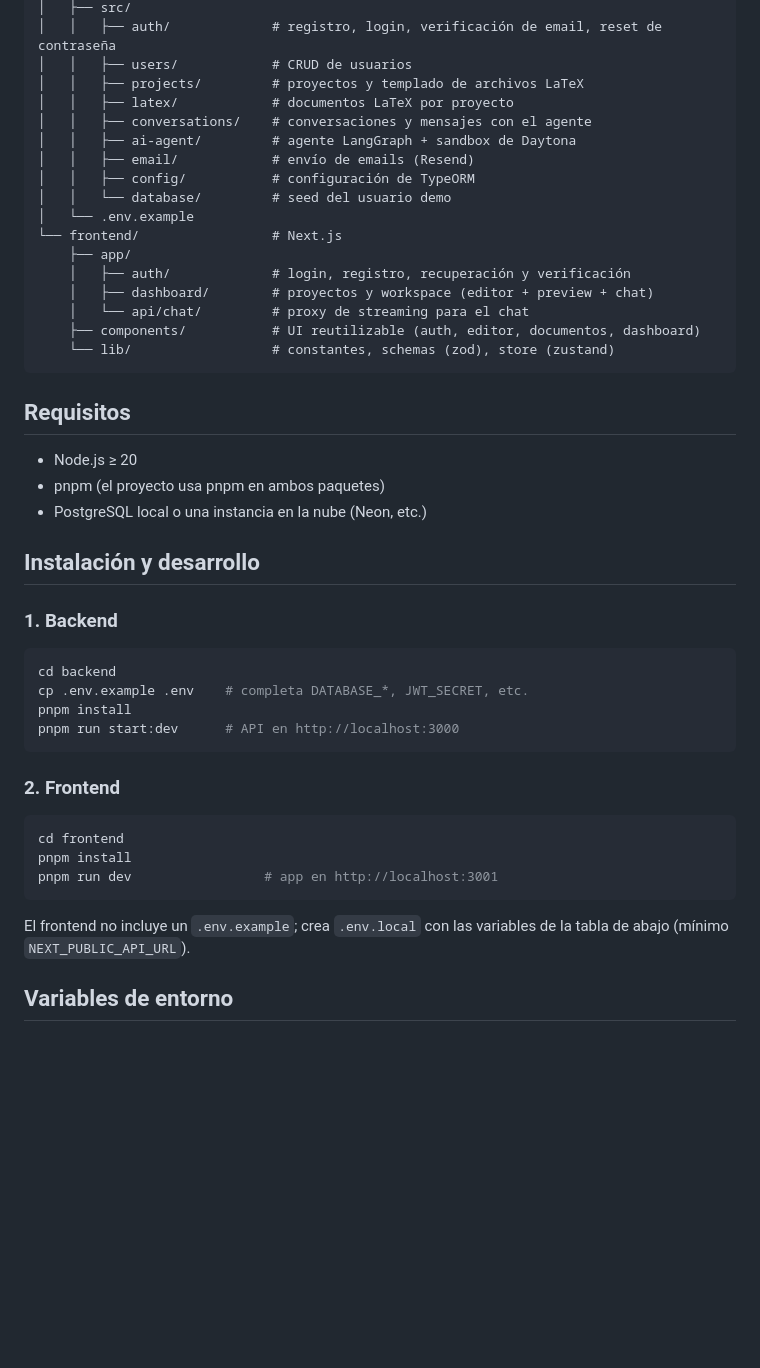
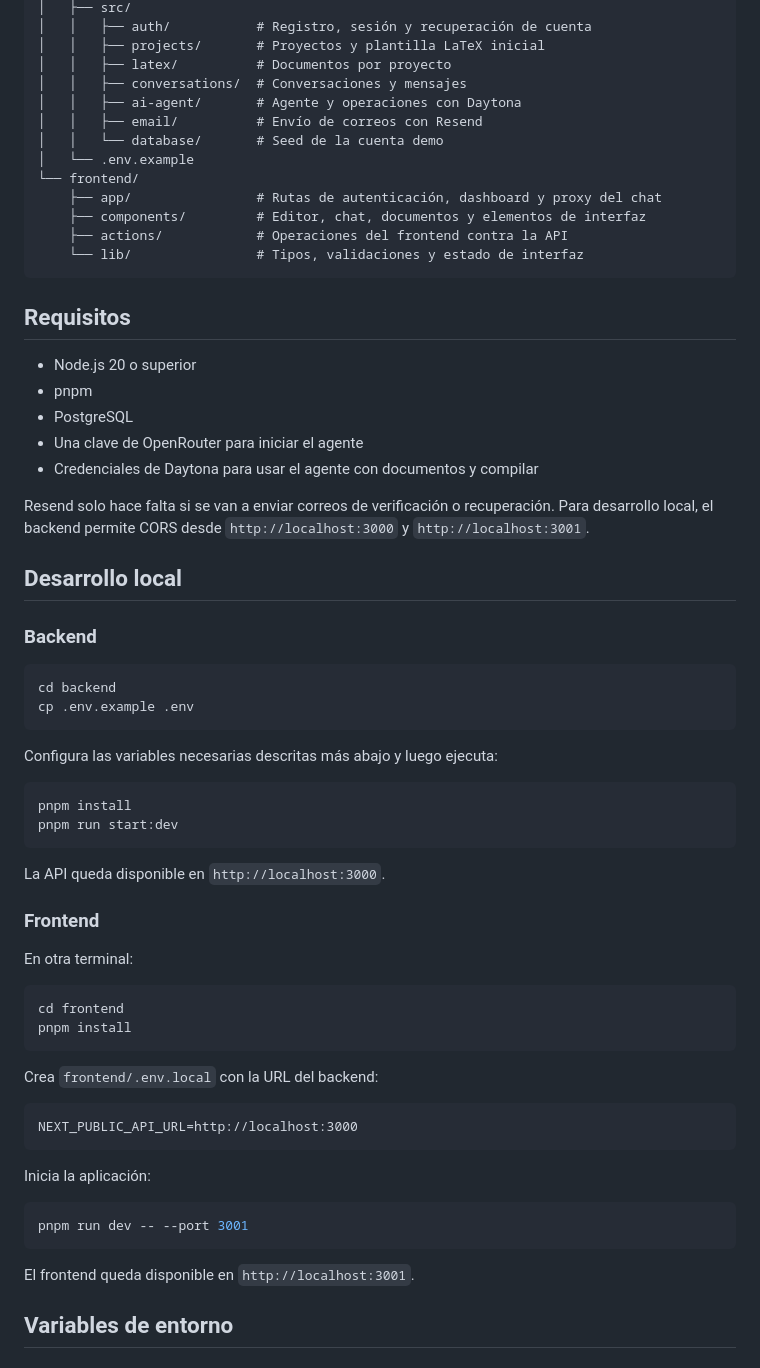
Before and after one commit to poll7872/cherry, a Markdown page: README.md, the part around one of its changes. GitHub-like rendering; blank space fills up the shorter version.

````diff
--- a/README.md
+++ b/README.md
@@ -64,49 +40,69 @@ Monorepo con dos aplicaciones independientes: `frontend/` y `backend/`. No compa
 │   ├── src/
-│   │   ├── auth/             # registro, login, verificación de email, reset de contraseña
-│   │   ├── users/            # CRUD de usuarios
-│   │   ├── projects/         # proyectos y templado de archivos LaTeX
-│   │   ├── latex/            # documentos LaTeX por proyecto
-│   │   ├── conversations/    # conversaciones y mensajes con el agente
-│   │   ├── ai-agent/         # agente LangGraph + sandbox de Daytona
-│   │   ├── email/            # envío de emails (Resend)
-│   │   ├── config/           # configuración de TypeORM
-│   │   └── database/         # seed del usuario demo
+│   │   ├── auth/           # Registro, sesión y recuperación de cuenta
+│   │   ├── projects/       # Proyectos y plantilla LaTeX inicial
+│   │   ├── latex/          # Documentos por proyecto
+│   │   ├── conversations/  # Conversaciones y mensajes
+│   │   ├── ai-agent/       # Agente y operaciones con Daytona
+│   │   ├── email/          # Envío de correos con Resend
+│   │   └── database/       # Seed de la cuenta demo
 │   └── .env.example
-└── frontend/                 # Next.js
-    ├── app/
-    │   ├── auth/             # login, registro, recuperación y verificación
-    │   ├── dashboard/        # proyectos y workspace (editor + preview + chat)
-    │   └── api/chat/         # proxy de streaming para el chat
-    ├── components/           # UI reutilizable (auth, editor, documentos, dashboard)
-    └── lib/                  # constantes, schemas (zod), store (zustand)
+└── frontend/
+    ├── app/                # Rutas de autenticación, dashboard y proxy del chat
+    ├── components/         # Editor, chat, documentos y elementos de interfaz
+    ├── actions/            # Operaciones del frontend contra la API
+    └── lib/                # Tipos, validaciones y estado de interfaz
 ```
 
 ## Requisitos
 
-- Node.js ≥ 20
-- pnpm (el proyecto usa pnpm en ambos paquetes)
-- PostgreSQL local o una instancia en la nube (Neon, etc.)
+- Node.js 20 o superior
+- pnpm
+- PostgreSQL
+- Una clave de OpenRouter para iniciar el agente
+- Credenciales de Daytona para usar el agente con documentos y compilar
 
-## Instalación y desarrollo
+Resend solo hace falta si se van a enviar correos de verificación o recuperación. Para desarrollo local, el backend permite CORS desde `http://localhost:3000` y `http://localhost:3001`.
 
-### 1. Backend
+## Desarrollo local
+
+### Backend
 
 ```bash
 cd backend
-cp .env.example .env    # completa DATABASE_*, JWT_SECRET, etc.
-pnpm install
-pnpm run start:dev      # API en http://localhost:3000
+cp .env.example .env
 ```
 
-### 2. Frontend
+Configura las variables necesarias descritas más abajo y luego ejecuta:
+
+```bash
+pnpm install
+pnpm run start:dev
+```
+
+La API queda disponible en `http://localhost:3000`.
+
+### Frontend
+
+En otra terminal:
 
 ```bash
 cd frontend
 pnpm install
-pnpm run dev                 # app en http://localhost:3001
 ```
 
-El frontend no incluye un `.env.example`; crea `.env.local` con las variables de la tabla de abajo (mínimo `NEXT_PUBLIC_API_URL`).
+Crea `frontend/.env.local` con la URL del backend:
+
+```dotenv
+NEXT_PUBLIC_API_URL=http://localhost:3000
+```
+
+Inicia la aplicación:
+
+```bash
+pnpm run dev -- --port 3001
+```
+
+El frontend queda disponible en `http://localhost:3001`.
 
 ## Variables de entorno
 
````
Also changed, not shown: other parts of README.md (+96 -103 lines), frontend/AGENTS.md (+60 -62 lines).
